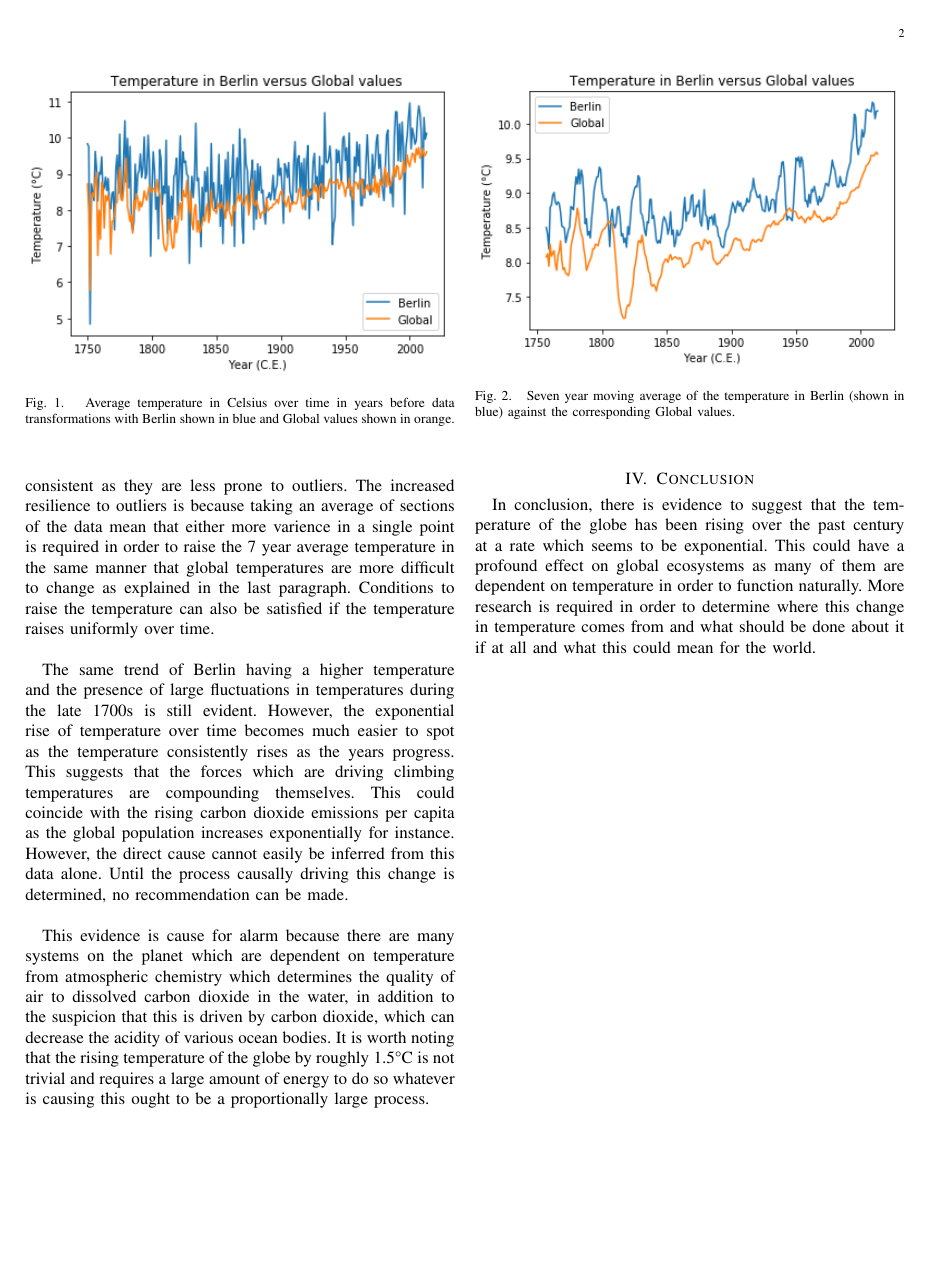
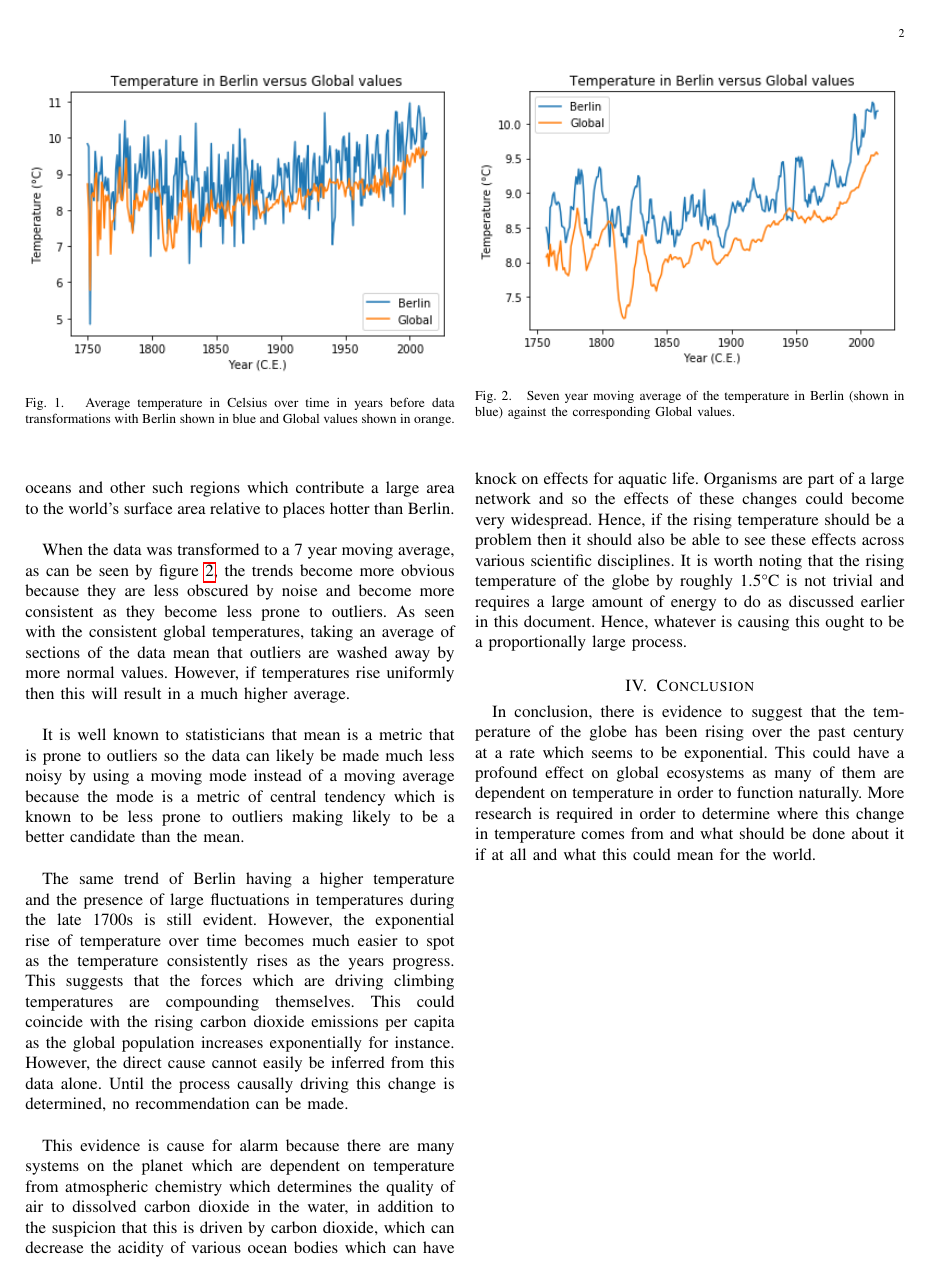
Before and after one commit to kkkellyyy/Udacity-Project---Exploring-Weather-Trends, a LaTeX paper (Report/paper.tex): page 2 of 2. Compiled offline with pdfLaTeX.

Commit message:
Basic corrections and added detail for report

```diff
--- a/Report/paper.tex
+++ b/Report/paper.tex
@@ -204,4 +201,4 @@ This difference in variance is due to the fact that the global temperatures cove
-	\begin{figure}[!hbt]
+	\begin{figure}[tbh]
 		% Center the figure.
 		\begin{center}
 		% Include the eps file, scale it such that it's width equals the column width. You can also put width=8cm for example...
@@ -213,11 +210,16 @@ This difference in variance is due to the fact that the global temperatures cove
 		\end{center}
 	\end{figure}
 
-    When the data was transformed to a 7 year moving average, as can be seen by figure \ref{fig2},  the trends become more obvious because they are less obscured by noise and become more consistent as they are less prone to outliers. The increased resilience to outliers is because taking an average of sections of the data mean that either more varience in a single point is required in order to raise the 7 year average temperature in the same manner that global temperatures are more difficult to change as explained in the last paragraph. Conditions to raise the temperature can also be satisfied if the temperature raises uniformly over time.\\
+    The variance in Berlin's temperature changes widely relative to the average global temperature.
+This difference in variance is due to the fact that the global temperatures cover a much wider than a single city and includes various biomes with differing temperatures due to change in atmospheric composition, the type of precipitation, latitude/longitude, altitude and sunlight exposure. Covering such a large and varied area means that it is very difficult to change the average values over time. The average temperature is also driven downward relative to Berlin for the same reason as Berlin does not have icy tundras and arctic areas. Berlin also does not contain scorching deserts ans so the conclusion is that on average berlin is warmer than most places on the planet which might not feel intuitive until one accounts for the antarctic, oceans and other such regions which contribute a large area to the world's surface area relative to places hotter than Berlin.\\
+
+    When the data was transformed to a 7 year moving average, as can be seen by figure \ref{fig2},  the trends become more obvious because they are less obscured by noise and become more consistent as they become less prone to outliers. As seen with the consistent global temperatures, taking an average of sections of the data mean that outliers are washed away by more normal values. However, if temperatures rise uniformly then this will result in a much higher average.\\
+
+    It is well known to statisticians that mean is a metric that is prone to outliers so the data can likely be made much less noisy by using a moving mode instead of a moving average because the mode is a metric of central tendency which is known to be less prone to outliers making likely to be a better candidate than the mean.\\
 
     The same trend of Berlin having a higher temperature and the presence of large fluctuations in temperatures during the late 1700s is still evident. However, the exponential rise of temperature over time becomes much easier to spot as the temperature consistently rises as the years progress. This suggests that the forces which are driving climbing temperatures are compounding themselves. This could coincide with the rising carbon dioxide emissions per capita as the global population increases exponentially for instance. However, the direct cause cannot easily be inferred from this data alone. Until the process causally driving this change is determined, no recommendation can be made.\\
 
-	\begin{figure}[!hbt]
+	\begin{figure}[tbh]
 		\begin{center}
 		\includegraphics[width=\columnwidth]{7DayMovingAverageTemperaturePlot.png}
 		\caption{Seven year moving average of the temperature in Berlin (shown in blue) against the corresponding Global values.}
@@ -225,9 +227,7 @@ This difference in variance is due to the fact that the global temperatures cove
 		\end{center}
 	\end{figure}
 
-    This evidence is cause for alarm because there are many systems on the planet which are dependent on temperature from atmospheric chemistry which determines the quality of air to dissolved carbon dioxide in the water, in addition to the suspicion that this is driven by carbon dioxide, which can decrease the acidity of various ocean bodies. It is worth noting that the rising temperature of the globe by roughly 1.5°C is not trivial and requires a large amount of energy to do so whatever is causing this ought to be a proportionally large process.
-
-\newpage
+    This evidence is cause for alarm because there are many systems on the planet which are dependent on temperature from atmospheric chemistry which determines the quality of air to dissolved carbon dioxide in the water, in addition to the suspicion that this is driven by carbon dioxide, which can decrease the acidity of various ocean bodies which can have knock on effects for aquatic life. Organisms are part of a large network and so the effects of these changes could become very widespread. Hence, if the rising temperature should be a problem then it should also be able to see these effects across various scientific disciplines. It is worth noting that the rising temperature of the globe by roughly 1.5°C is not trivial and requires a large amount of energy to do as discussed earlier in this document. Hence, whatever is causing this ought to be a proportionally large process.
 
 \section{Conclusion}
 	In conclusion, there is evidence to suggest that the temperature of the globe has been rising over the past century at a rate which seems to be exponential. This could have a profound effect on global ecosystems as many of them are dependent on temperature in order to function naturally. More research is required in order to determine where this change in temperature comes from and what should be done about it if at all and what this could mean for the world.
```
Also changed, not shown: Report/paper.pdf, Report/paper.tex (9 more changed lines), 3 other files.
